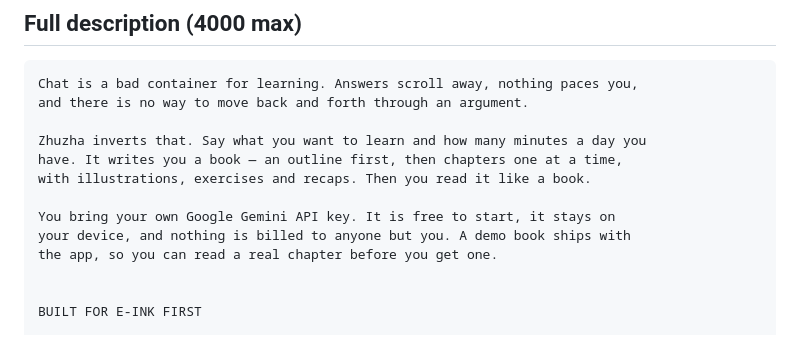
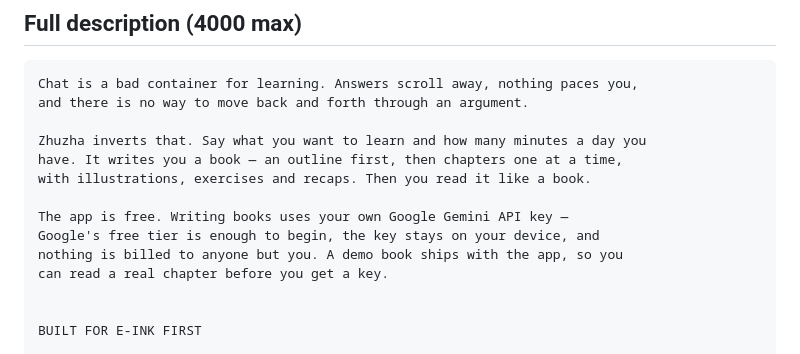
Before and after one commit to aliaksei-kavaliou/zhuzha, a Markdown page: docs/play/listing.md, the part around the change. Drawn GitHub-style.

Commit message:
Say the app is free in the sentence about paying for something
The description opened the key paragraph with "It is free to start", where
"it" was the API key. Correct, and sitting under a Free listing it reads as a
trial — the one misreading that turns into a one-star review.

It now says what it means in order: the app is free, the key is yours, Google's
free tier is enough to begin, and nothing is billed to anyone but you.

Co-Authored-By: Claude Opus 5 <noreply@anthropic.com>

```diff
--- a/docs/play/listing.md
+++ b/docs/play/listing.md
@@ -52,9 +52,10 @@ Zhuzha inverts that. Say what you want to learn and how many minutes a day you
 have. It writes you a book — an outline first, then chapters one at a time,
 with illustrations, exercises and recaps. Then you read it like a book.
 
-You bring your own Google Gemini API key. It is free to start, it stays on
-your device, and nothing is billed to anyone but you. A demo book ships with
-the app, so you can read a real chapter before you get one.
+The app is free. Writing books uses your own Google Gemini API key —
+Google's free tier is enough to begin, the key stays on your device, and
+nothing is billed to anyone but you. A demo book ships with the app, so you
+can read a real chapter before you get a key.
 
 
 BUILT FOR E-INK FIRST
```
